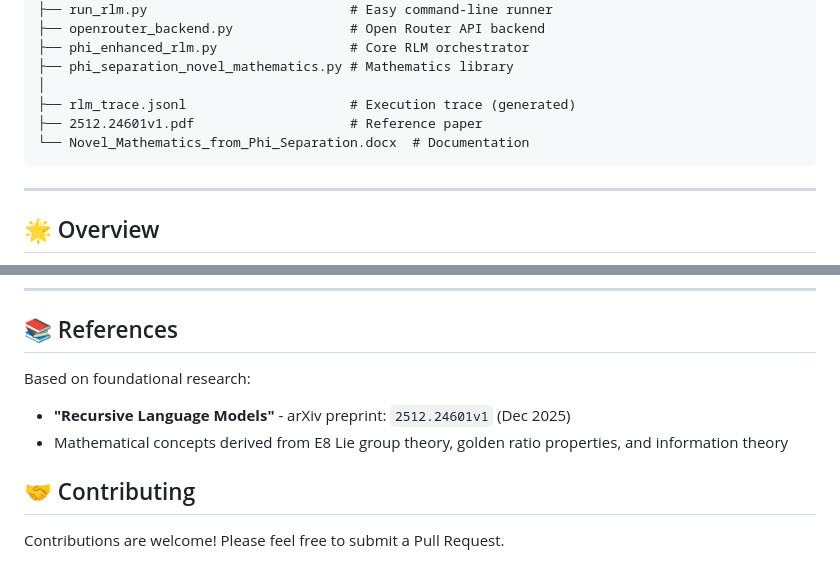
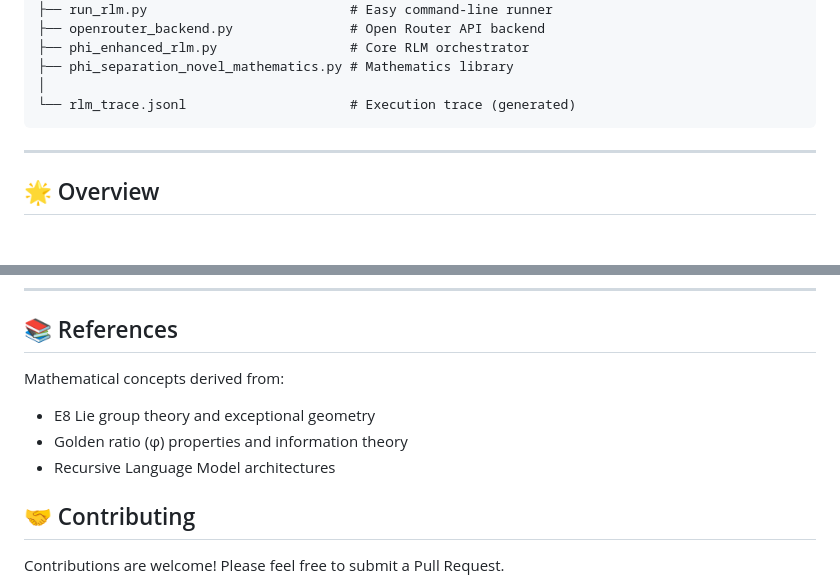
Before and after one commit to grapheneaffiliate/phi-enhanced-rlm, a Markdown page: README.md, 2 parts joined by grey strips. Drawn GitHub-style; blank space fills up the shorter version.

Commit message:
Remove all false references - clean up documentation

````diff
--- a/README.md
+++ b/README.md
@@ -316,9 +316,7 @@ phi-enhanced-rlm/
 ├── phi_enhanced_rlm.py                 # Core RLM orchestrator
 ├── phi_separation_novel_mathematics.py # Mathematics library
 │
-├── rlm_trace.jsonl                     # Execution trace (generated)
-├── 2512.24601v1.pdf                    # Reference paper
-└── Novel_Mathematics_from_Phi_Separation.docx  # Documentation
+└── rlm_trace.jsonl                     # Execution trace (generated)
 ```
 
 ---
@@ -653,9 +651,10 @@ Passed: 6/6
 
 ## 📚 References
 
-Based on foundational research:
-- **"Recursive Language Models"** - arXiv preprint: `2512.24601v1` (Dec 2025)
-- Mathematical concepts derived from E8 Lie group theory, golden ratio properties, and information theory
+Mathematical concepts derived from:
+- E8 Lie group theory and exceptional geometry
+- Golden ratio (φ) properties and information theory
+- Recursive Language Model architectures
 
 ## 🤝 Contributing
 
````
